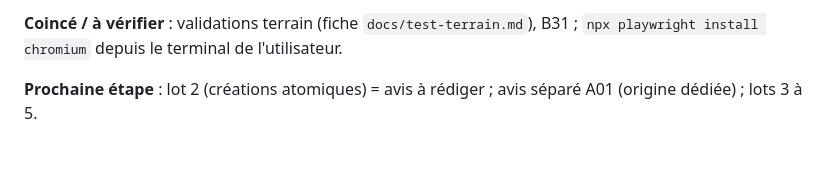
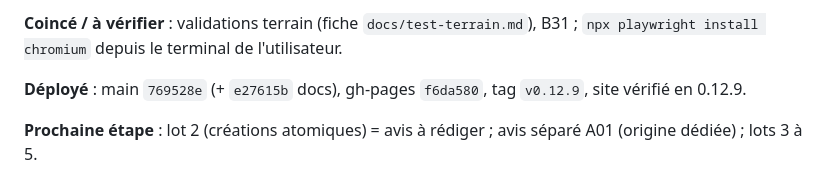
Before and after one commit to alemoine4/carnet-eps, a Markdown page: docs/journal.md, the part around the change. Rendered like a GitHub page; blank space fills up the shorter version.

Commit message:
docs: v0.12.9 déployée (hashes main / gh-pages / tag)
Co-Authored-By: Claude Fable 5.1 <noreply@anthropic.com>

```diff
--- a/docs/journal.md
+++ b/docs/journal.md
@@ -28,6 +28,8 @@ Demande : « fait au mieux » = GO discrétionnaire sur le plan du rapport, lot
 **Décidé** : D013 (pré-remplissage selon type et origine de l'inaptitude ; année scolaire des bornes au 1er août). Les constats sans test dynamique : D-07 (erreur de requête asynchrone non simulable de façon déterministe) et A03 (`git check-ignore` vérifié à la main).
 
 **Coincé / à vérifier** : validations terrain (fiche `docs/test-terrain.md`), B31 ; `npx playwright install chromium` depuis le terminal de l'utilisateur.
+
+**Déployé** : main `769528e` (+ `e27615b` docs), gh-pages `f6da580`, tag `v0.12.9`, site vérifié en 0.12.9.
 
 **Prochaine étape** : lot 2 (créations atomiques) = avis à rédiger ; avis séparé A01 (origine dédiée) ; lots 3 à 5.
 
```
Also changed, not shown: TODO.md (+1 -0 lines).
